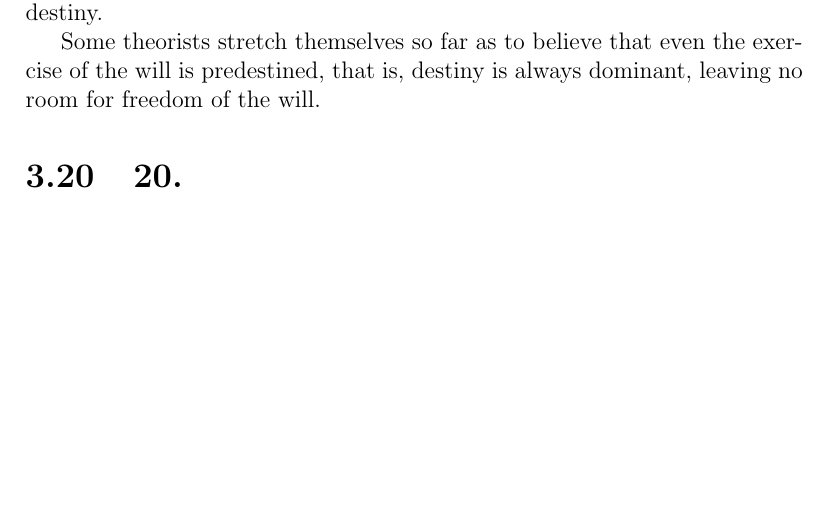
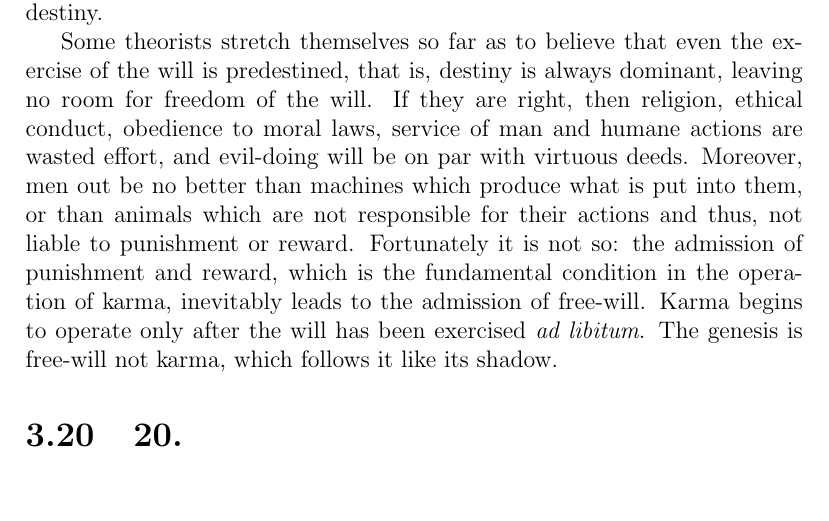
Before and after one commit to metaperl/reality-in-40-verses, a LaTeX thesis (reality-in-40.tex): part of page 20 of 36, cut so that both start at the same text, the shorter picture padded with empty space. Compiled offline with pdfLaTeX.

Commit message:
version 19 done

```diff
--- a/reality-in-40.tex
+++ b/reality-in-40.tex
@@ -599,7 +599,17 @@ destiny.
 
 Some theorists stretch themselves so far as to believe that even the
 exercise of the will is predestined, that is, destiny is always
-dominant, leaving no room for freedom of the will.
+dominant, leaving no room for freedom of the will. If they are right,
+then religion, ethical conduct, obedience to moral laws, service of
+man and humane actions are wasted effort, and evil-doing will be on
+par with virtuous deeds. Moreover, men out be no better than machines
+which produce what is put into them, or than animals which are not
+responsible for their actions and thus, not liable to punishment or
+reward. Fortunately it is not so: the admission of punishment and
+reward, which is the fundamental condition in the operation of karma,
+inevitably leads to the admission of free-will. Karma begins to
+operate only after the will has been exercised \emph{ad libitum}. The
+genesis is free-will not karma, which follows it like its shadow.
 
 \section{20. }
 
```
